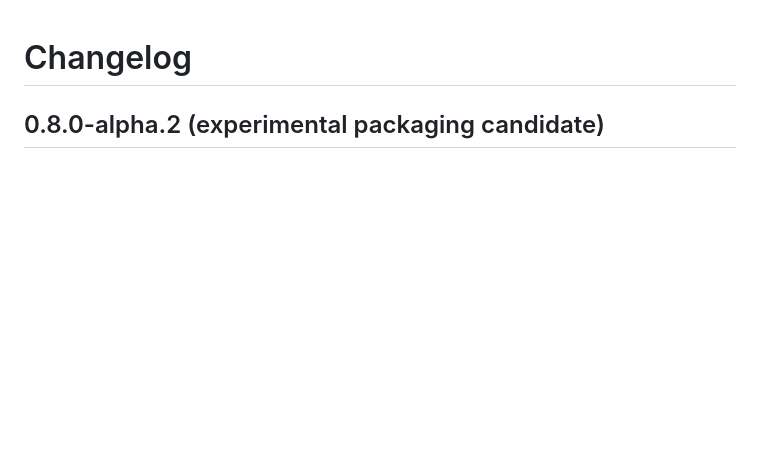
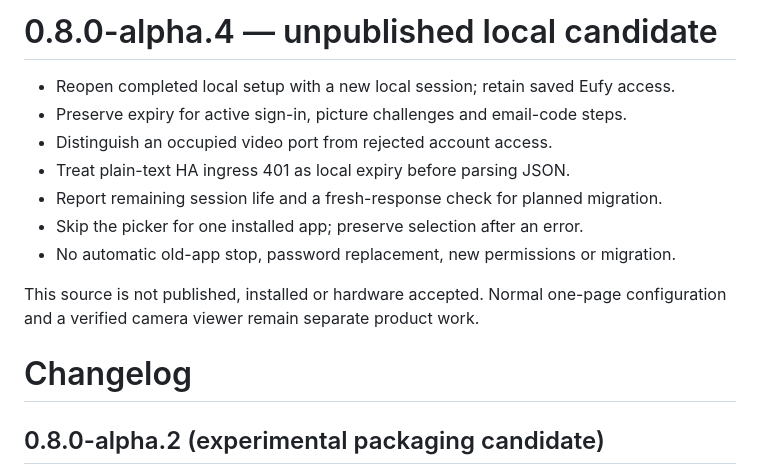
Before and after one commit to Efficient-X/Eufy-NVR-Local, a Markdown page: eufy_nvr/CHANGELOG.md, the part around the change. Drawn GitHub-style; blank space fills up the shorter version.

Commit message:
Record partial setup UX improvements without claiming hardware acceptance [skip ci]

```diff
--- a/eufy_nvr/CHANGELOG.md
+++ b/eufy_nvr/CHANGELOG.md
@@ -1,3 +1,16 @@
+# 0.8.0-alpha.4 — unpublished local candidate
+
+- Reopen completed local setup with a new local session; retain saved Eufy access.
+- Preserve expiry for active sign-in, picture challenges and email-code steps.
+- Distinguish an occupied video port from rejected account access.
+- Treat plain-text HA ingress 401 as local expiry before parsing JSON.
+- Report remaining session life and a fresh-response check for planned migration.
+- Skip the picker for one installed app; preserve selection after an error.
+- No automatic old-app stop, password replacement, new permissions or migration.
+
+This source is not published, installed or hardware accepted. Normal one-page
+configuration and a verified camera viewer remain separate product work.
+
 # Changelog
 
 ## 0.8.0-alpha.2 (experimental packaging candidate)
```
